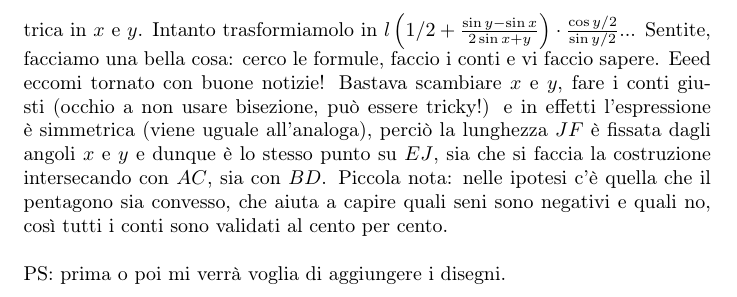
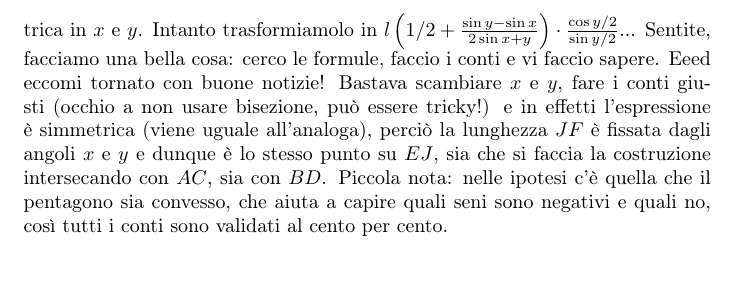
Before and after one commit to Marcov999/PSaAV, a LaTeX document (main.tex, which reads secs/G1.tex): part of page 15 of 15, cut so that both start at the same text. Compiled offline with pdfLaTeX.

Commit message:
dettaglio G1

```diff
--- a/secs/G1.tex
+++ b/secs/G1.tex
@@ -42,7 +42,5 @@
   Fissiamo $AB=BC=CD=l$. Voglio ad esempio la lunghezza $CQ$. Concentriamoci sul triangolo $CQD$. Gli angoli in $C$ e in $D$ sono rispettivamente $\pi-x$ e $\pi-y$. Di conseguenza, quello in $Q$ è $x+y-\pi$. Per il teorema dei seni, $CQ/\sin{\pi-y}=l/\sin{x+y-\pi} \implies CQ=-l\frac{\sin{y}}{\sin{x+y}}$ (ricordando che il seno può anche essere negativo, ha senso). Con ragionamento analogo, $PB=-l\frac{\sin{x}}{\sin{x+y}}$.
   Perciò $JC=PQ/2-CQ=(PB+l+CQ)/2-CQ=(PB+l-CQ)/2=l\left(1/2+\frac{\sin{y}-\sin{x}}{2\sin{x+y}}\right)$.
   Ricordiamo che, con la costruzione $F=AC \cap EJ$, $\widehat{JCF}=(\pi-y)/2=z$, quindi $JF/JC=\sin{z}/\cos{z} \implies JF=l\left(1/2+\frac{\sin{y}-\sin{x}}{2\sin{x+y}}\right) \cdot \frac{\sin{(\pi-y)/2}}{\cos{(\pi-y)/2}}$, che adesso spero si trasformi in una bellissima espressione simmetrica in $x$ e $y$.
-  Intanto trasformiamolo in $l\left(1/2+\frac{\sin{y}-\sin{x}}{2\sin{x+y}}\right) \cdot \frac{\cos{y/2}}{\sin{y/2}}$... Sentite, facciamo una bella cosa: cerco le formule, faccio i conti e vi faccio sapere. Eeed eccomi tornato con buone notizie! Bastava scambiare $x$ e $y$, fare i conti giusti (occhio a non usare bisezione, può essere tricky!) e in effetti l'espressione è simmetrica (viene uguale all'analoga), perciò la lunghezza $JF$ è fissata dagli angoli $x$ e $y$ e dunque è lo stesso punto su $EJ$, sia che si faccia la costruzione intersecando con $AC$, sia con $BD$. Piccola nota: nelle ipotesi c'è quella che il pentagono sia convesso, che aiuta a capire quali seni sono negativi e quali no, così tutti i conti sono validati al cento per cento. \\
-
-  PS: prima o poi mi verrà voglia di aggiungere i disegni.
+  Intanto trasformiamolo in $l\left(1/2+\frac{\sin{y}-\sin{x}}{2\sin{x+y}}\right) \cdot \frac{\cos{y/2}}{\sin{y/2}}$... Sentite, facciamo una bella cosa: cerco le formule, faccio i conti e vi faccio sapere. Eeed eccomi tornato con buone notizie! Bastava scambiare $x$ e $y$, fare i conti giusti (occhio a non usare bisezione, può essere tricky!) e in effetti l'espressione è simmetrica (viene uguale all'analoga), perciò la lunghezza $JF$ è fissata dagli angoli $x$ e $y$ e dunque è lo stesso punto su $EJ$, sia che si faccia la costruzione intersecando con $AC$, sia con $BD$. Piccola nota: nelle ipotesi c'è quella che il pentagono sia convesso, che aiuta a capire quali seni sono negativi e quali no, così tutti i conti sono validati al cento per cento.
 \end{sol}
```
Also changed, not shown: PSaAV.pdf.
